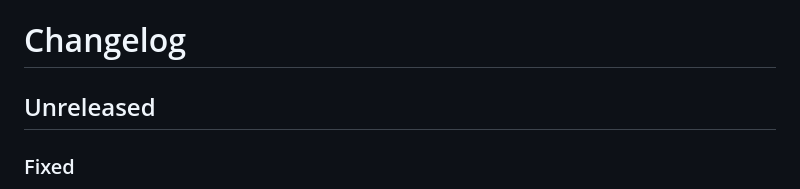
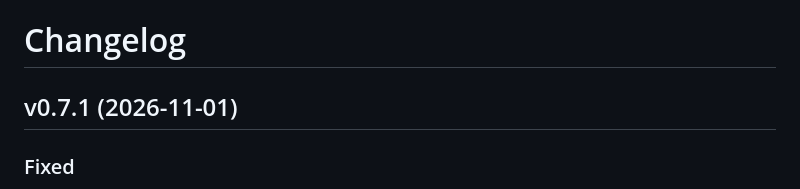
Before and after one commit to navasvarela/vimdojo, a Markdown page: CHANGELOG.md, the part around the change. Rendered like a GitHub page.

Commit message:
Release v0.7.1 (#32)

```diff
--- a/CHANGELOG.md
+++ b/CHANGELOG.md
@@ -1,6 +1,6 @@
 # Changelog
 
-## Unreleased
+## v0.7.1 (2026-11-01)
 
 ### Fixed
 
```
